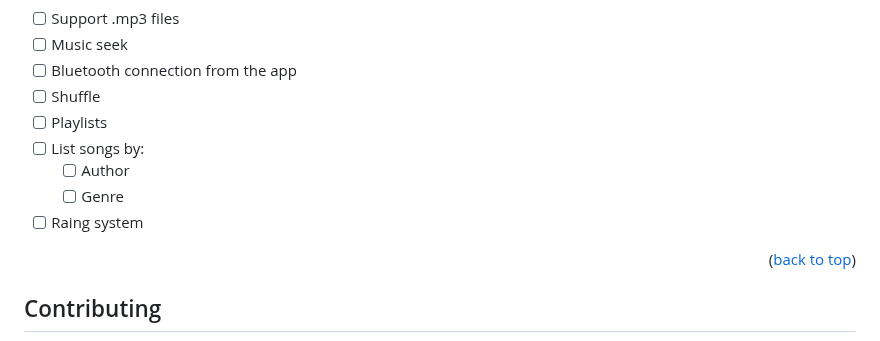
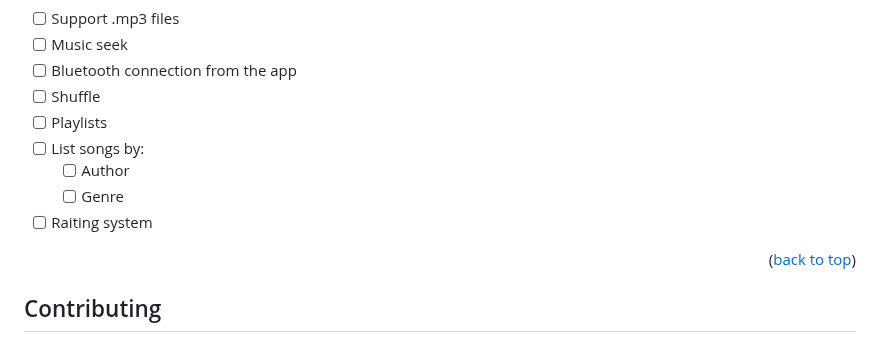
Before and after one commit to duja446/BluetoothAmp, a Markdown page: README.md, the part around one of its changes. Rendered like a GitHub page.

```diff
--- a/README.md
+++ b/README.md
@@ -152,7 +152,7 @@ _For more examples, please refer to the [Documentation](https://example.com)_
 - [ ] List songs by:
     - [ ] Author
     - [ ] Genre
-- [ ] Raing system
+- [ ] Raiting system
 
 <p align="right">(<a href="#readme-top">back to top</a>)</p>
 
```
Also changed, not shown: other parts of README.md (+6 -6 lines).
